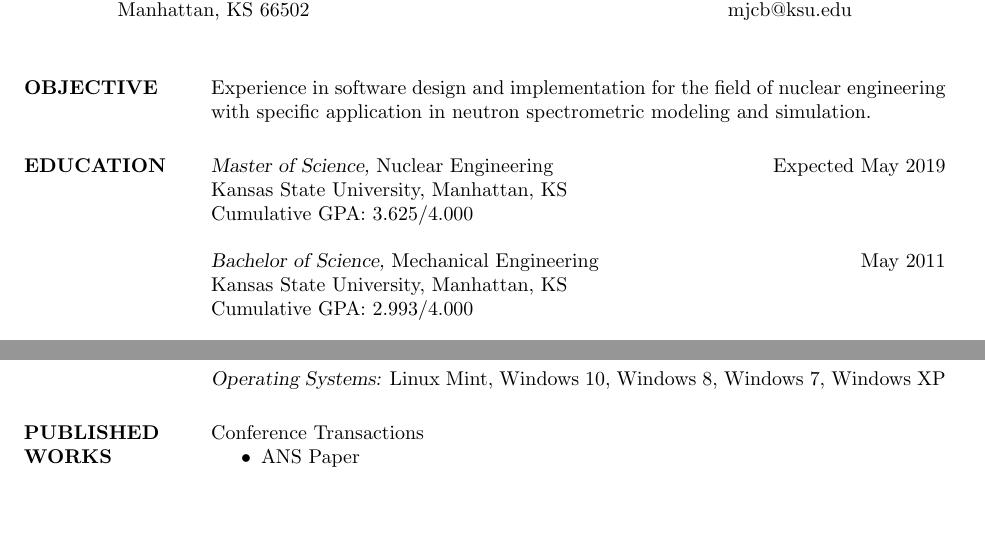
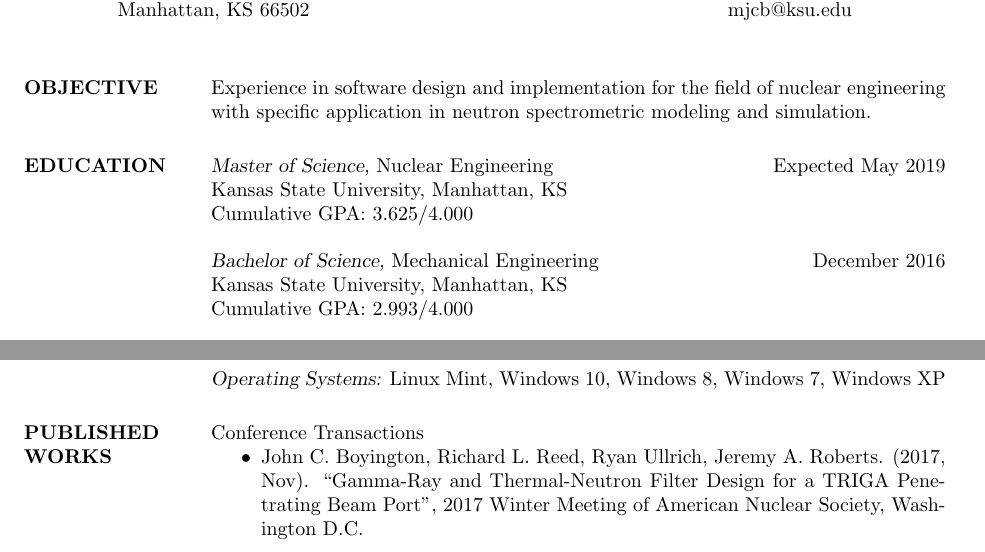
Before and after one commit to johnboyington/resume, a LaTeX CV (inl.tex): two parts of the page, joined at a grey line, cut so that both start at the same text, the shorter picture padded with empty space. Compiled offline with pdfLaTeX.

Commit message:
made resume inl specific; altered makefile to reflect changes

```diff
--- a/main.tex
+++ b/inl.tex
@@ -59,7 +59,7 @@ Experience in software design and implementation for the field of nuclear engine
 Kansas State University, Manhattan, KS \\
 Cumulative GPA: 3.625/4.000
 
-{\sl Bachelor of Science,} Mechanical Engineering \hfill May 2011 \\
+{\sl Bachelor of Science,} Mechanical Engineering \hfill December 2016 \\
 Kansas State University, Manhattan, KS \\
 Cumulative GPA: 2.993/4.000
 
@@ -102,7 +102,7 @@ Linux Mint, Windows 10, Windows 8, Windows 7, Windows XP
 \section{PUBLISHED \\ WORKS}
 Conference Transactions
 \begin{itemize}
-\item ANS Paper
+\item John C. Boyington, Richard L. Reed, Ryan Ullrich, Jeremy A. Roberts. (2017, Nov). ``Gamma-Ray and Thermal-Neutron Filter Design for a TRIGA Penetrating Beam Port", 2017 Winter Meeting of American Nuclear Society, Washington D.C.
 \end{itemize}
 
 
```
Also changed, not shown: makefile.
